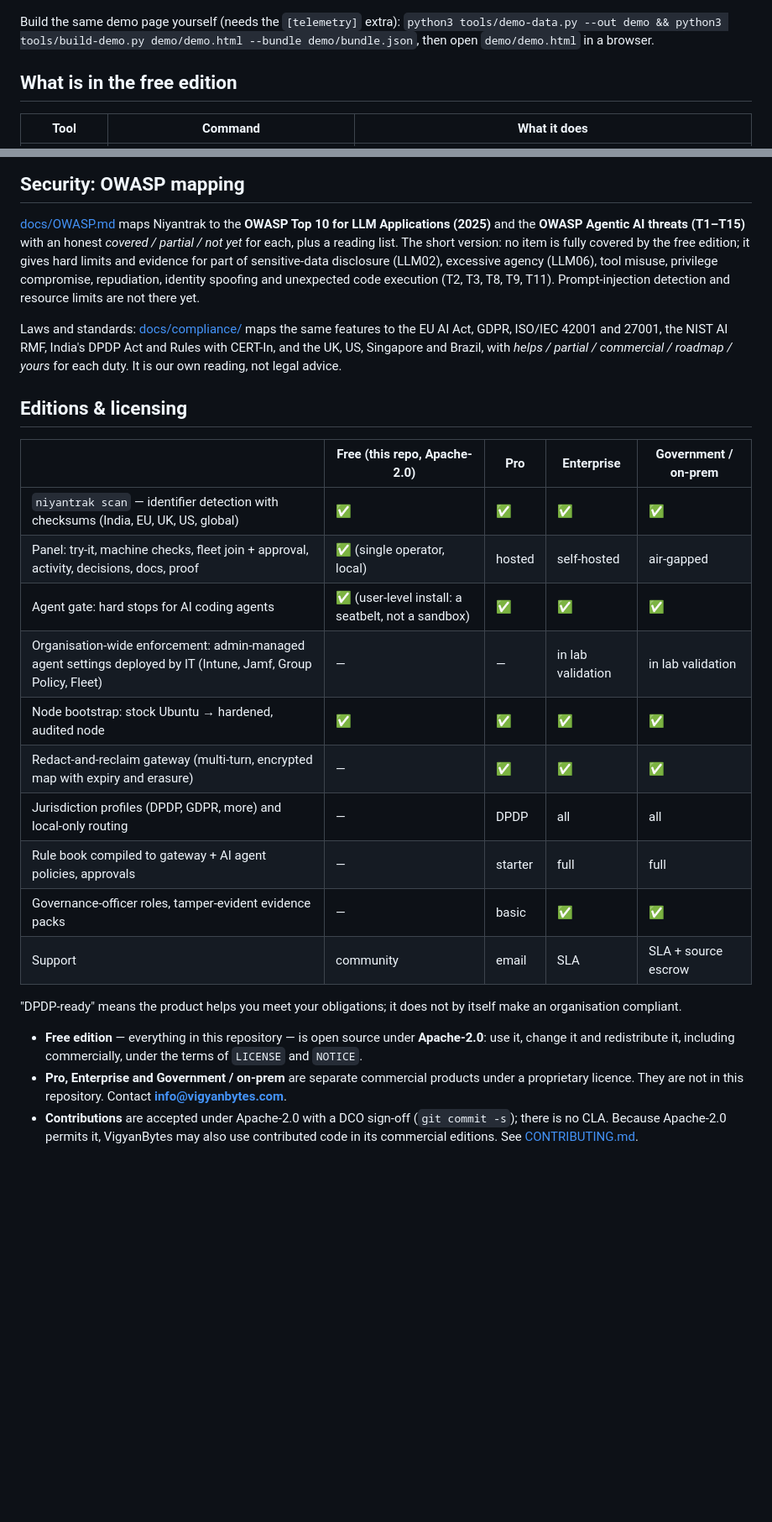
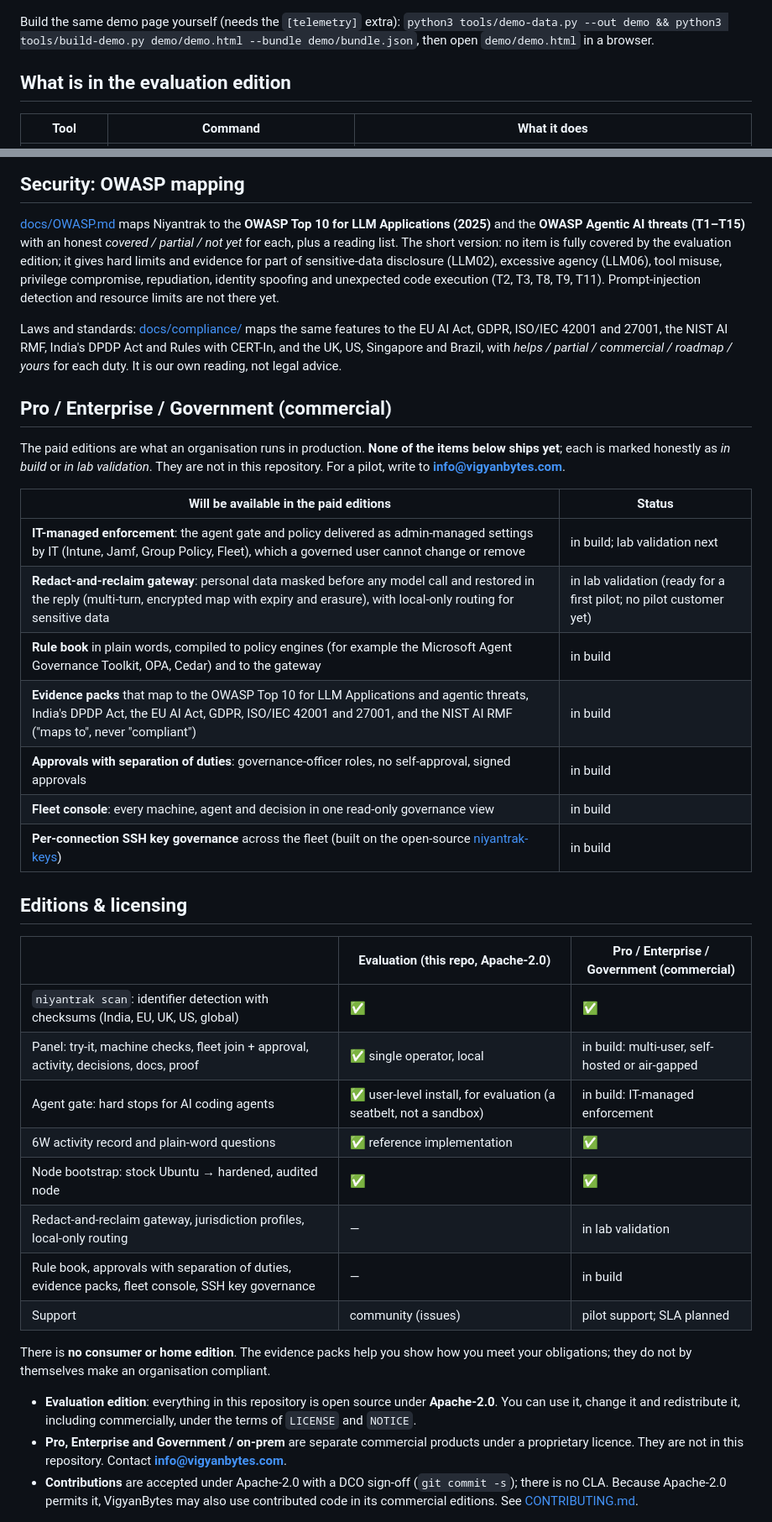
Before and after one commit to vigyanbytes/niyantrak, a Markdown page: README.md, 2 parts joined by grey strips. Shown at 84% size. Drawn GitHub-style; blank space fills up the shorter version.

```diff
--- a/README.md
+++ b/README.md
@@ -108,7 +112,7 @@ written through the real 6W store and decision log, and every screen is labelled
 Build the same demo page yourself (needs the `[telemetry]` extra): `python3 tools/demo-data.py --out demo && python3
 tools/build-demo.py demo/demo.html --bundle demo/bundle.json`, then open `demo/demo.html` in a browser.
 
-## What is in the free edition
+## What is in the evaluation edition
 | Tool | Command | What it does |
 |---|---|---|
 | Identifier scan | `niyantrak scan` | India, EU, UK, US and global identifiers, checksum-validated; prints placeholders, never values |
@@ -147,7 +151,7 @@ involved, and queries are read-only. Thirteen questions with their SQL and real
 ## Security: OWASP mapping
 [docs/OWASP.md](docs/OWASP.md) maps Niyantrak to the **OWASP Top 10 for LLM Applications (2025)** and the **OWASP
 Agentic AI threats (T1–T15)** with an honest *covered / partial / not yet* for each, plus a reading list. The short
-version: no item is fully covered by the free edition; it gives hard limits and evidence for part of sensitive-data
+version: no item is fully covered by the evaluation edition; it gives hard limits and evidence for part of sensitive-data
 disclosure (LLM02), excessive agency (LLM06), tool misuse, privilege compromise, repudiation, identity spoofing and
 unexpected code execution (T2, T3, T8, T9, T11). Prompt-injection detection and resource limits are not there yet.
 
@@ -155,23 +159,37 @@ Laws and standards: [docs/compliance/](docs/compliance/README.md) maps the same
 ISO/IEC 42001 and 27001, the NIST AI RMF, India's DPDP Act and Rules with CERT-In, and the UK, US, Singapore and
 Brazil, with *helps / partial / commercial / roadmap / yours* for each duty. It is our own reading, not legal advice.
 
+## Pro / Enterprise / Government (commercial)
+The paid editions are what an organisation runs in production. **None of the items below ships yet**; each is marked
+honestly as *in build* or *in lab validation*. They are not in this repository. For a pilot, write to
+**info@vigyanbytes.com**.
+
+| Will be available in the paid editions | Status |
+|---|---|
+| **IT-managed enforcement**: the agent gate and policy delivered as admin-managed settings by IT (Intune, Jamf, Group Policy, Fleet), which a governed user cannot change or remove | in build; lab validation next |
+| **Redact-and-reclaim gateway**: personal data masked before any model call and restored in the reply (multi-turn, encrypted map with expiry and erasure), with local-only routing for sensitive data | in lab validation (ready for a first pilot; no pilot customer yet) |
+| **Rule book** in plain words, compiled to policy engines (for example the Microsoft Agent Governance Toolkit, OPA, Cedar) and to the gateway | in build |
+| **Evidence packs** that map to the OWASP Top 10 for LLM Applications and agentic threats, India's DPDP Act, the EU AI Act, GDPR, ISO/IEC 42001 and 27001, and the NIST AI RMF ("maps to", never "compliant") | in build |
+| **Approvals with separation of duties**: governance-officer roles, no self-approval, signed approvals | in build |
+| **Fleet console**: every machine, agent and decision in one read-only governance view | in build |
+| **Per-connection SSH key governance** across the fleet (built on the open-source [niyantrak-keys](https://github.com/vigyanbytes/niyantrak-keys)) | in build |
+
 ## Editions & licensing
-| | **Free** (this repo, Apache-2.0) | **Pro** | **Enterprise** | **Government / on-prem** |
-|---|---|---|---|---|
-| `niyantrak scan` — identifier detection with checksums (India, EU, UK, US, global) | ✅ | ✅ | ✅ | ✅ |
-| Panel: try-it, machine checks, fleet join + approval, activity, decisions, docs, proof | ✅ (single operator, local) | hosted | self-hosted | air-gapped |
-| Agent gate: hard stops for AI coding agents | ✅ (user-level install: a seatbelt, not a sandbox) | ✅ | ✅ | ✅ |
-| Organisation-wide enforcement: admin-managed agent settings deployed by IT (Intune, Jamf, Group Policy, Fleet) | — | — | in lab validation | in lab validation |
-| Node bootstrap: stock Ubuntu → hardened, audited node | ✅ | ✅ | ✅ | ✅ |
-| Redact-and-reclaim gateway (multi-turn, encrypted map with expiry and erasure) | — | ✅ | ✅ | ✅ |
-| Jurisdiction profiles (DPDP, GDPR, more) and local-only routing | — | DPDP | all | all |
-| Rule book compiled to gateway + AI agent policies, approvals | — | starter | full | full |
-| Governance-officer roles, tamper-evident evidence packs | — | basic | ✅ | ✅ |
-| Support | community | email | SLA | SLA + source escrow |
+| | **Evaluation** (this repo, Apache-2.0) | **Pro / Enterprise / Government** (commercial) |
+|---|---|---|
+| `niyantrak scan`: identifier detection with checksums (India, EU, UK, US, global) | ✅ | ✅ |
+| Panel: try-it, machine checks, fleet join + approval, activity, decisions, docs, proof | ✅ single operator, local | in build: multi-user, self-hosted or air-gapped |
+| Agent gate: hard stops for AI coding agents | ✅ user-level install, for evaluation (a seatbelt, not a sandbox) | in build: IT-managed enforcement |
+| 6W activity record and plain-word questions | ✅ reference implementation | ✅ |
+| Node bootstrap: stock Ubuntu → hardened, audited node | ✅ | ✅ |
+| Redact-and-reclaim gateway, jurisdiction profiles, local-only routing | — | in lab validation |
+| Rule book, approvals with separation of duties, evidence packs, fleet console, SSH key governance | — | in build |
+| Support | community (issues) | pilot support; SLA planned |
 
-"DPDP-ready" means the product helps you meet your obligations; it does not by itself make an organisation compliant.
-- **Free edition** — everything in this repository — is open source under **Apache-2.0**: use it, change it and
-  redistribute it, including commercially, under the terms of `LICENSE` and `NOTICE`.
+There is **no consumer or home edition**. The evidence packs help you show how you meet your obligations; they do
+not by themselves make an organisation compliant.
+- **Evaluation edition**: everything in this repository is open source under **Apache-2.0**. You can use it, change
+  it and redistribute it, including commercially, under the terms of `LICENSE` and `NOTICE`.
 - **Pro, Enterprise and Government / on-prem** are separate commercial products under a proprietary licence. They are
   not in this repository. Contact **info@vigyanbytes.com**.
 - **Contributions** are accepted under Apache-2.0 with a DCO sign-off (`git commit -s`); there is no CLA. Because
```
Also changed, not shown: other parts of README.md (+23 -19 lines).
